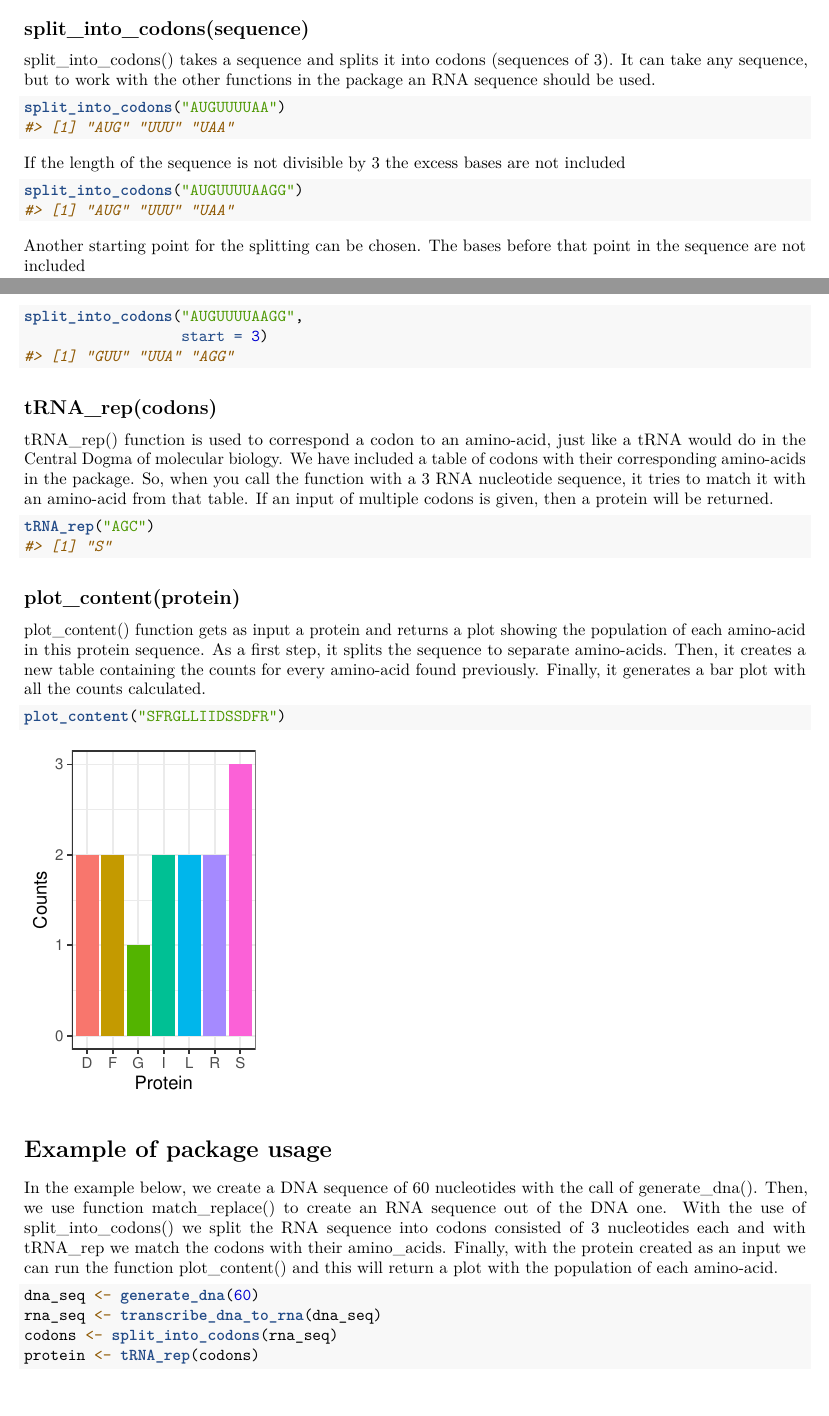
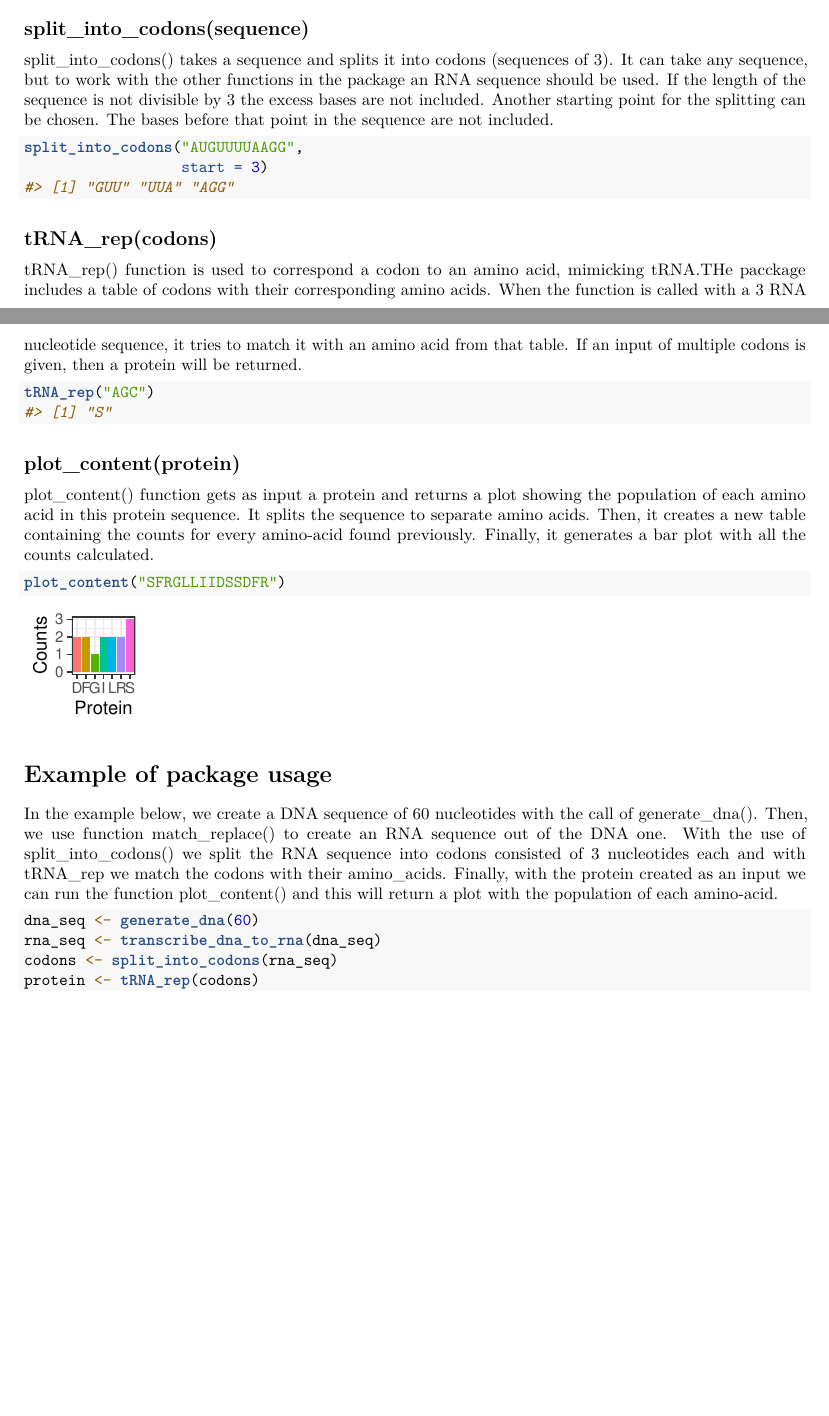
Before and after one commit to rforbiodatascience25/group_02_package, an R Markdown document (vignettes/Vignette_mobiCD.Rmd): two parts of pages 1 and 2 of 3 before the commit and two parts of pages 1 and 2 of 2 after it, joined at a grey line, cut so that both start at the same text, the shorter picture padded with empty space. Rendered offline with R 4.5, knitr and Pandoc, then LaTeX, with nearby package versions; code that draws random numbers runs with fixed seeds of ours.

Commit message:
commit by s253724

````diff
--- a/vignettes/Vignette_mobiCD.Rmd
+++ b/vignettes/Vignette_mobiCD.Rmd
@@ -46,19 +46,7 @@ transcribe_dna_to_rna("ATTCGT")
 
 ## split_into_codons(sequence)
 
-split_into_codons() takes a sequence and splits it into codons (sequences of 3). It can take any sequence, but to work with the other functions in the package an RNA sequence should be used.
-
-```{r}
-split_into_codons("AUGUUUUAA")
-```
-
-If the length of the sequence is not divisible by 3 the excess bases are not included
-
-```{r}
-split_into_codons("AUGUUUUAAGG")
-```
-
-Another starting point for the splitting can be chosen. The bases before that point in the sequence are not included
+split_into_codons() takes a sequence and splits it into codons (sequences of 3). It can take any sequence, but to work with the other functions in the package an RNA sequence should be used. If the length of the sequence is not divisible by 3 the excess bases are not included. Another starting point for the splitting can be chosen. The bases before that point in the sequence are not included.
 
 ```{r}
 split_into_codons("AUGUUUUAAGG",
@@ -67,7 +55,7 @@ split_into_codons("AUGUUUUAAGG",
 
 ## tRNA_rep(codons)
 
-tRNA_rep() function is used to correspond a codon to an amino-acid, just like a tRNA would do in the Central Dogma of molecular biology. We have included a table of codons with their corresponding amino-acids in the package. So, when you call the function with a 3 RNA nucleotide sequence, it tries to match it with an amino-acid from that table. If an input of multiple codons is given, then a protein will be returned.
+tRNA_rep() function is used to correspond a codon to an amino acid, mimicking tRNA.THe pacckage includes a table of codons with their corresponding amino acids. When the function is called with a 3 RNA nucleotide sequence, it tries to match it with an amino acid from that table. If an input of multiple codons is given, then a protein will be returned.
 
 ```{r}
 tRNA_rep("AGC")
@@ -75,7 +63,7 @@ tRNA_rep("AGC")
 
 ## plot_content(protein)
 
-plot_content() function gets as input a protein and returns a plot showing the population of each amino-acid in this protein sequence. As a first step, it splits the sequence to separate amino-acids. Then, it creates a new table containing the counts for every amino-acid found previously. Finally, it generates a bar plot with all the counts calculated.
+plot_content() function gets as input a protein and returns a plot showing the population of each amino acid in this protein sequence. It splits the sequence to separate amino acids. Then, it creates a new table containing the counts for every amino-acid found previously. Finally, it generates a bar plot with all the counts calculated.
 
 ```{r}
 plot_content("SFRGLLIIDSSDFR")
````
Also changed, not shown: vignettes/Vignette_mobiCD.Rmd (4 more changed lines).
